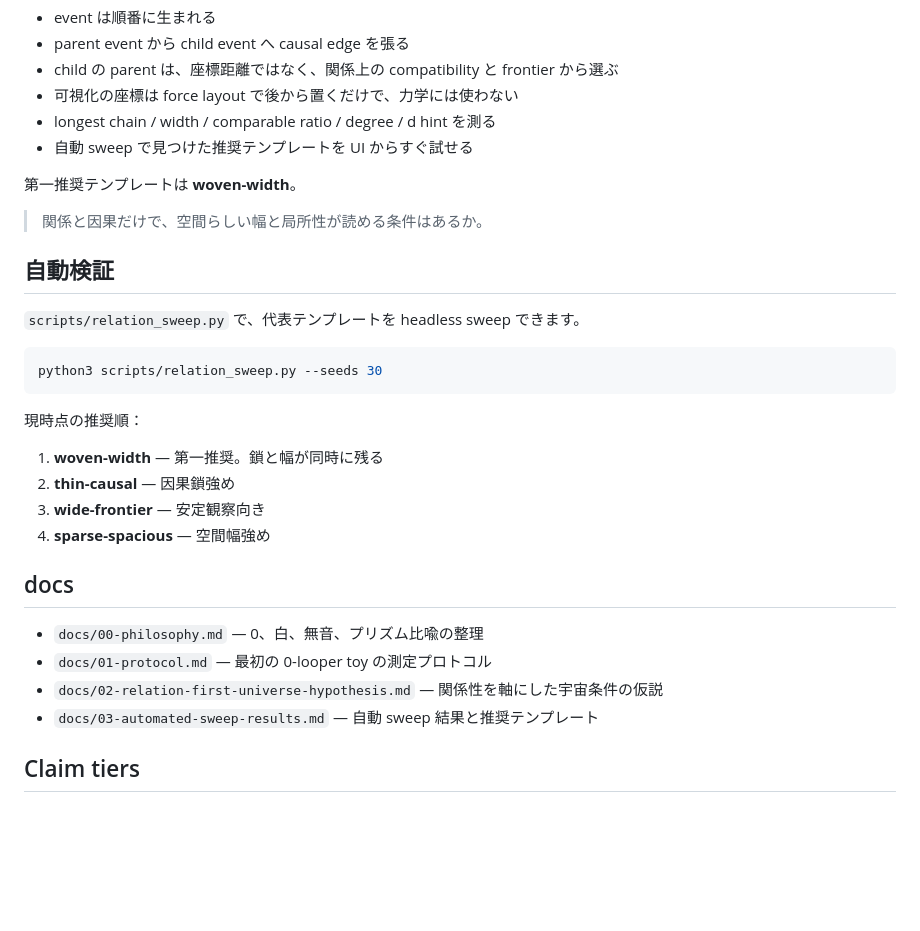
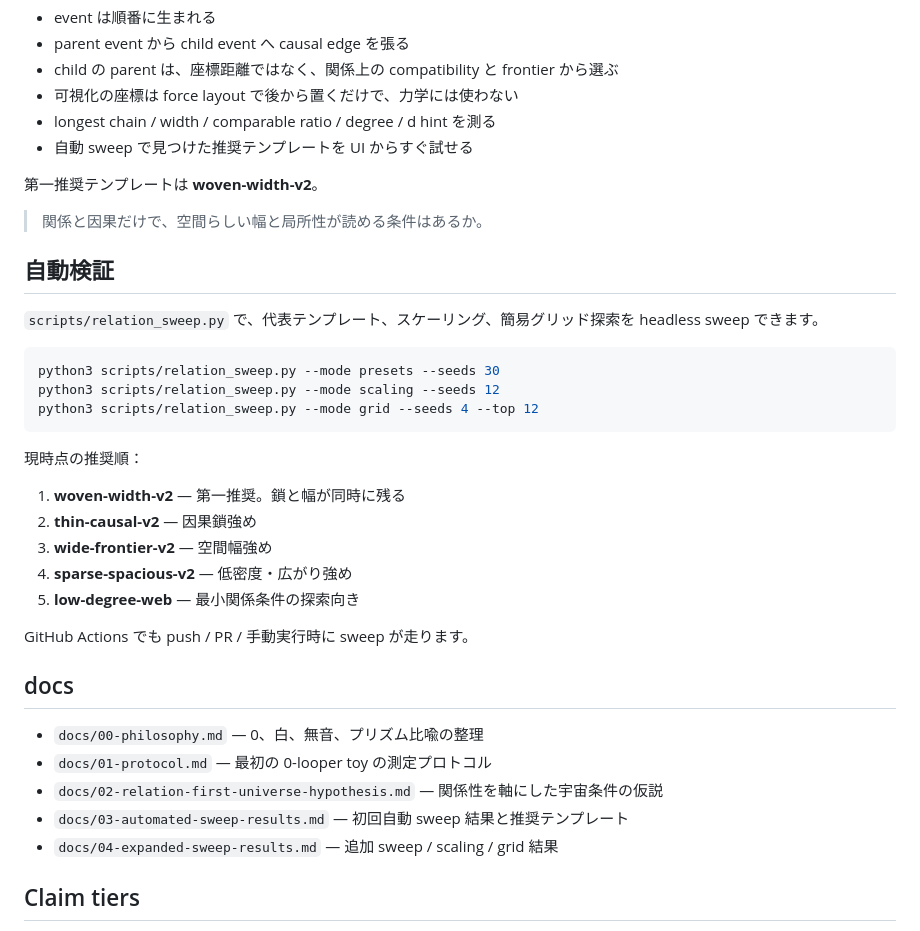
Before and after one commit to sunpotflower4460-cpu/0-looper, a Markdown page: README.md, the part around the change. GitHub-like rendering; blank space fills up the shorter version.

Commit message:
Update README with expanded sweeps

````diff
--- a/README.md
+++ b/README.md
@@ -46,31 +46,37 @@
 - longest chain / width / comparable ratio / degree / d hint を測る
 - 自動 sweep で見つけた推奨テンプレートを UI からすぐ試せる
 
-第一推奨テンプレートは **woven-width**。
+第一推奨テンプレートは **woven-width-v2**。
 
 > 関係と因果だけで、空間らしい幅と局所性が読める条件はあるか。
 
 ## 自動検証
 
-`scripts/relation_sweep.py` で、代表テンプレートを headless sweep できます。
+`scripts/relation_sweep.py` で、代表テンプレート、スケーリング、簡易グリッド探索を headless sweep できます。
 
 ```bash
-python3 scripts/relation_sweep.py --seeds 30
+python3 scripts/relation_sweep.py --mode presets --seeds 30
+python3 scripts/relation_sweep.py --mode scaling --seeds 12
+python3 scripts/relation_sweep.py --mode grid --seeds 4 --top 12
 ```
 
 現時点の推奨順：
 
-1. **woven-width** — 第一推奨。鎖と幅が同時に残る
-2. **thin-causal** — 因果鎖強め
-3. **wide-frontier** — 安定観察向き
-4. **sparse-spacious** — 空間幅強め
+1. **woven-width-v2** — 第一推奨。鎖と幅が同時に残る
+2. **thin-causal-v2** — 因果鎖強め
+3. **wide-frontier-v2** — 空間幅強め
+4. **sparse-spacious-v2** — 低密度・広がり強め
+5. **low-degree-web** — 最小関係条件の探索向き
+
+GitHub Actions でも push / PR / 手動実行時に sweep が走ります。
 
 ## docs
 
 - `docs/00-philosophy.md` — 0、白、無音、プリズム比喩の整理
 - `docs/01-protocol.md` — 最初の 0-looper toy の測定プロトコル
 - `docs/02-relation-first-universe-hypothesis.md` — 関係性を軸にした宇宙条件の仮説
-- `docs/03-automated-sweep-results.md` — 自動 sweep 結果と推奨テンプレート
+- `docs/03-automated-sweep-results.md` — 初回自動 sweep 結果と推奨テンプレート
+- `docs/04-expanded-sweep-results.md` — 追加 sweep / scaling / grid 結果
 
 ## Claim tiers
 
````
